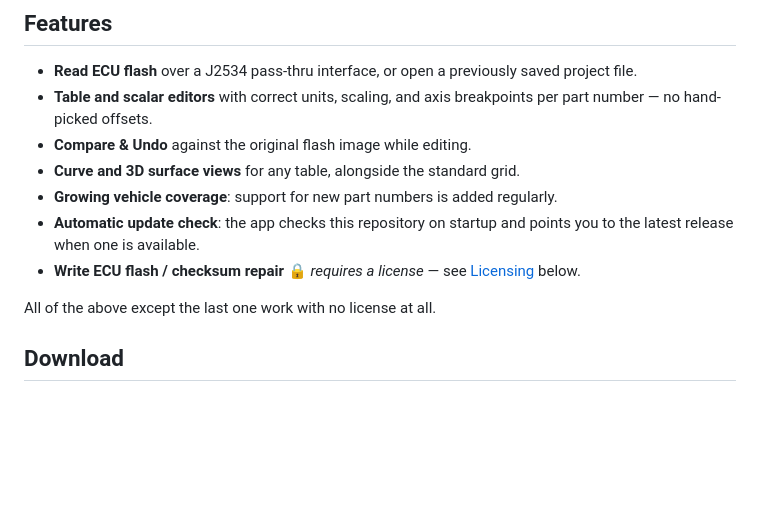
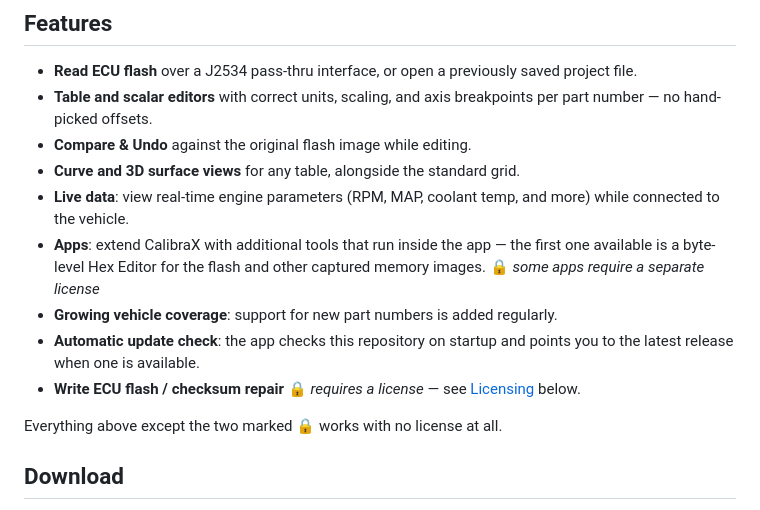
Before and after one commit to davgeek/calibrax-ecu, a Markdown page: README.md, the part around the change. GitHub-like rendering; blank space fills up the shorter version.

Commit message:
Document live data and the new Apps feature (Hex Editor)
Co-Authored-By: Claude Sonnet 5 <noreply@anthropic.com>

```diff
--- a/README.md
+++ b/README.md
@@ -17,13 +17,18 @@ visualize tables as curves or 3D surfaces.
   per part number — no hand-picked offsets.
 - **Compare & Undo** against the original flash image while editing.
 - **Curve and 3D surface views** for any table, alongside the standard grid.
+- **Live data**: view real-time engine parameters (RPM, MAP, coolant temp, and
+  more) while connected to the vehicle.
+- **Apps**: extend CalibraX with additional tools that run inside the app — the
+  first one available is a byte-level Hex Editor for the flash and other
+  captured memory images. 🔒 *some apps require a separate license*
 - **Growing vehicle coverage**: support for new part numbers is added regularly.
 - **Automatic update check**: the app checks this repository on startup and
   points you to the latest release when one is available.
 - **Write ECU flash / checksum repair** 🔒 *requires a license* — see
   [Licensing](#licensing) below.
 
-All of the above except the last one work with no license at all.
+Everything above except the two marked 🔒 works with no license at all.
 
 ## Download
 
```
